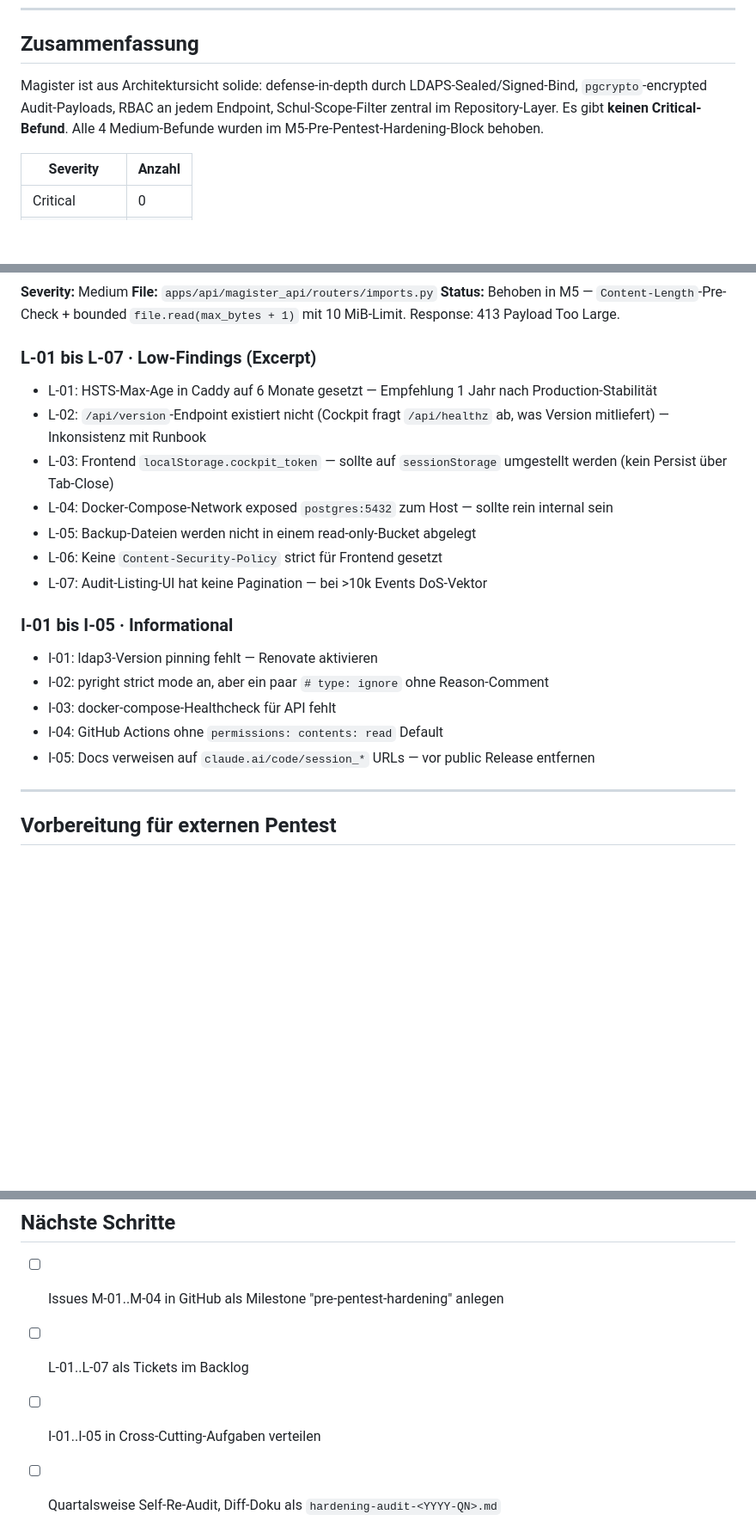
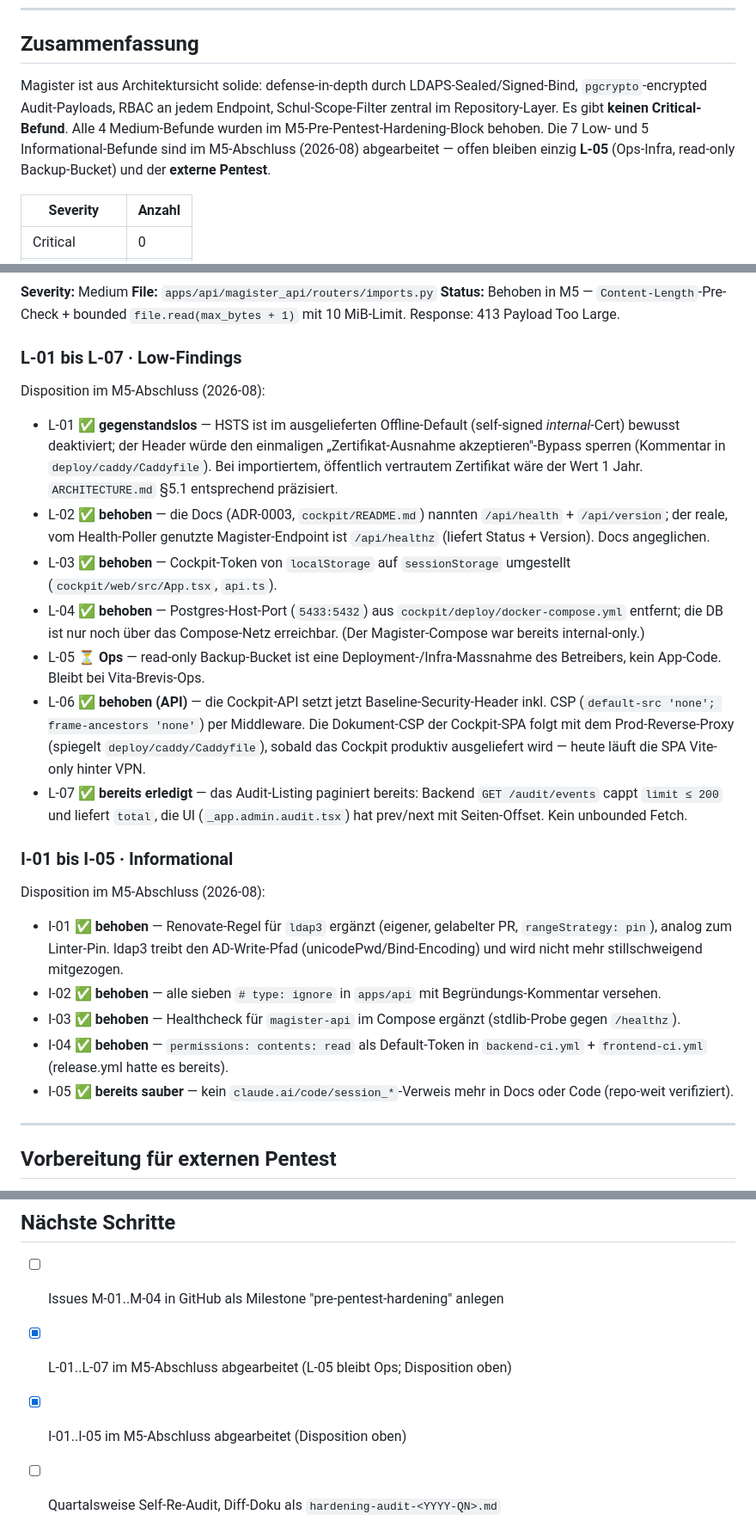
Before and after one commit to Vita-Brevis-GmbH/magister, a Markdown page: docs/security/hardening-audit-2026-06.md, 3 parts joined by grey strips. Shown at 86% size. Rendered like a GitHub page; blank space fills up the shorter version.

Commit message:
docs: mark M4 complete and M5 hardening findings resolved
- ROADMAP: M4.3 Update-Runner ✅, M4/M5 Header aktualisiert, L-/I-Findings
  abgehakt (externer Pentest bleibt offen)
- hardening-audit-2026-06.md: Disposition je L-/I-Finding
  (behoben/gegenstandslos/Ops/bereits erledigt)

Co-Authored-By: Claude Opus 4.8 <noreply@anthropic.com>
Claude-Session: https://claude.ai/code/session_01CHgUHuzka2LF99ZyKsmqSb

```diff
--- a/docs/security/hardening-audit-2026-06.md
+++ b/docs/security/hardening-audit-2026-06.md
@@ -8,7 +8,7 @@
 
 ## Zusammenfassung
 
-Magister ist aus Architektursicht solide: defense-in-depth durch LDAPS-Sealed/Signed-Bind, `pgcrypto`-encrypted Audit-Payloads, RBAC an jedem Endpoint, Schul-Scope-Filter zentral im Repository-Layer. Es gibt **keinen Critical-Befund**. Alle 4 Medium-Befunde wurden im M5-Pre-Pentest-Hardening-Block behoben.
+Magister ist aus Architektursicht solide: defense-in-depth durch LDAPS-Sealed/Signed-Bind, `pgcrypto`-encrypted Audit-Payloads, RBAC an jedem Endpoint, Schul-Scope-Filter zentral im Repository-Layer. Es gibt **keinen Critical-Befund**. Alle 4 Medium-Befunde wurden im M5-Pre-Pentest-Hardening-Block behoben. Die 7 Low- und 5 Informational-Befunde sind im M5-Abschluss (2026-08) abgearbeitet — offen bleiben einzig **L-05** (Ops-Infra, read-only Backup-Bucket) und der **externe Pentest**.
 
 | Severity | Anzahl |
 |---|---|
@@ -59,23 +59,27 @@ Magister ist aus Architektursicht solide: defense-in-depth durch LDAPS-Sealed/Si
 **File:** `apps/api/magister_api/routers/imports.py`
 **Status:** Behoben in M5 — `Content-Length`-Pre-Check + bounded `file.read(max_bytes + 1)` mit 10 MiB-Limit. Response: 413 Payload Too Large.
 
-### L-01 bis L-07 · Low-Findings (Excerpt)
+### L-01 bis L-07 · Low-Findings
 
-- L-01: HSTS-Max-Age in Caddy auf 6 Monate gesetzt — Empfehlung 1 Jahr nach Production-Stabilität
-- L-02: `/api/version`-Endpoint existiert nicht (Cockpit fragt `/api/healthz` ab, was Version mitliefert) — Inkonsistenz mit Runbook
-- L-03: Frontend `localStorage.cockpit_token` — sollte auf `sessionStorage` umgestellt werden (kein Persist über Tab-Close)
-- L-04: Docker-Compose-Network exposed `postgres:5432` zum Host — sollte rein internal sein
-- L-05: Backup-Dateien werden nicht in einem read-only-Bucket abgelegt
-- L-06: Keine `Content-Security-Policy` strict für Frontend gesetzt
-- L-07: Audit-Listing-UI hat keine Pagination — bei >10k Events DoS-Vektor
+Disposition im M5-Abschluss (2026-08):
+
+- L-01 ✅ **gegenstandslos** — HSTS ist im ausgelieferten Offline-Default (self-signed *internal*-Cert) bewusst deaktiviert; der Header würde den einmaligen „Zertifikat-Ausnahme akzeptieren"-Bypass sperren (Kommentar in `deploy/caddy/Caddyfile`). Bei importiertem, öffentlich vertrautem Zertifikat wäre der Wert 1 Jahr. `ARCHITECTURE.md` §5.1 entsprechend präzisiert.
+- L-02 ✅ **behoben** — die Docs (ADR-0003, `cockpit/README.md`) nannten `/api/health` + `/api/version`; der reale, vom Health-Poller genutzte Magister-Endpoint ist `/api/healthz` (liefert Status + Version). Docs angeglichen.
+- L-03 ✅ **behoben** — Cockpit-Token von `localStorage` auf `sessionStorage` umgestellt (`cockpit/web/src/App.tsx`, `api.ts`).
+- L-04 ✅ **behoben** — Postgres-Host-Port (`5433:5432`) aus `cockpit/deploy/docker-compose.yml` entfernt; die DB ist nur noch über das Compose-Netz erreichbar. (Der Magister-Compose war bereits internal-only.)
+- L-05 ⏳ **Ops** — read-only Backup-Bucket ist eine Deployment-/Infra-Massnahme des Betreibers, kein App-Code. Bleibt bei Vita-Brevis-Ops.
+- L-06 ✅ **behoben (API)** — die Cockpit-API setzt jetzt Baseline-Security-Header inkl. CSP (`default-src 'none'; frame-ancestors 'none'`) per Middleware. Die Dokument-CSP der Cockpit-SPA folgt mit dem Prod-Reverse-Proxy (spiegelt `deploy/caddy/Caddyfile`), sobald das Cockpit produktiv ausgeliefert wird — heute läuft die SPA Vite-only hinter VPN.
+- L-07 ✅ **bereits erledigt** — das Audit-Listing paginiert bereits: Backend `GET /audit/events` cappt `limit ≤ 200` und liefert `total`, die UI (`_app.admin.audit.tsx`) hat prev/next mit Seiten-Offset. Kein unbounded Fetch.
 
 ### I-01 bis I-05 · Informational
 
-- I-01: ldap3-Version pinning fehlt — Renovate aktivieren
-- I-02: pyright strict mode an, aber ein paar `# type: ignore` ohne Reason-Comment
-- I-03: docker-compose-Healthcheck für API fehlt
-- I-04: GitHub Actions ohne `permissions: contents: read` Default
-- I-05: Docs verweisen auf `claude.ai/code/session_*` URLs — vor public Release entfernen
+Disposition im M5-Abschluss (2026-08):
+
+- I-01 ✅ **behoben** — Renovate-Regel für `ldap3` ergänzt (eigener, gelabelter PR, `rangeStrategy: pin`), analog zum Linter-Pin. ldap3 treibt den AD-Write-Pfad (unicodePwd/Bind-Encoding) und wird nicht mehr stillschweigend mitgezogen.
+- I-02 ✅ **behoben** — alle sieben `# type: ignore` in `apps/api` mit Begründungs-Kommentar versehen.
+- I-03 ✅ **behoben** — Healthcheck für `magister-api` im Compose ergänzt (stdlib-Probe gegen `/healthz`).
+- I-04 ✅ **behoben** — `permissions: contents: read` als Default-Token in `backend-ci.yml` + `frontend-ci.yml` (release.yml hatte es bereits).
+- I-05 ✅ **bereits sauber** — kein `claude.ai/code/session_*`-Verweis mehr in Docs oder Code (repo-weit verifiziert).
 
 ---
 
@@ -95,6 +99,6 @@ Magister ist aus Architektursicht solide: defense-in-depth durch LDAPS-Sealed/Si
 ## Nächste Schritte
 
 - [ ] Issues M-01..M-04 in GitHub als Milestone "pre-pentest-hardening" anlegen
-- [ ] L-01..L-07 als Tickets im Backlog
-- [ ] I-01..I-05 in Cross-Cutting-Aufgaben verteilen
+- [x] L-01..L-07 im M5-Abschluss abgearbeitet (L-05 bleibt Ops; Disposition oben)
+- [x] I-01..I-05 im M5-Abschluss abgearbeitet (Disposition oben)
 - [ ] Quartalsweise Self-Re-Audit, Diff-Doku als `hardening-audit-<YYYY-QN>.md`
```
Also changed, not shown: ROADMAP.md (+6 -5 lines).
